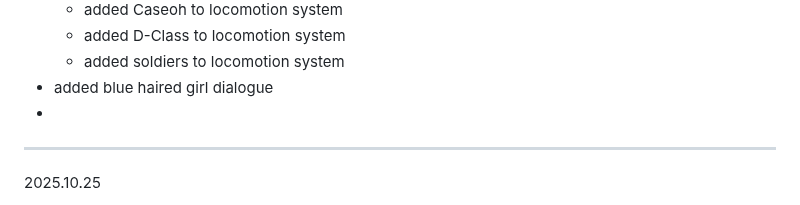
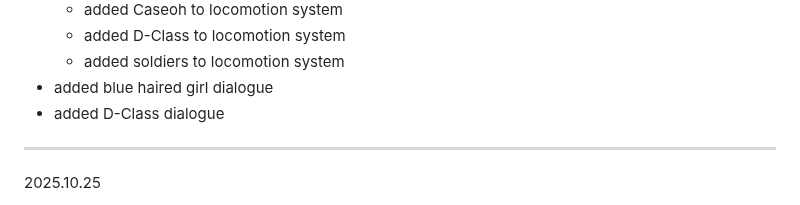
Before and after one commit to hellstorm-software/Kult-Rising, a Markdown page: readme.md, the part around the change. Drawn GitHub-style.

```diff
--- a/readme.md
+++ b/readme.md
@@ -28,7 +28,7 @@ Kult Rising is an SCP survival/building immersive sim set in the Sxlaris Univers
     - added D-Class to locomotion system
     - added soldiers to locomotion system
 - added blue haired girl dialogue
--
+- added D-Class dialogue
 
 ----------------------------------------------------------
 
```
